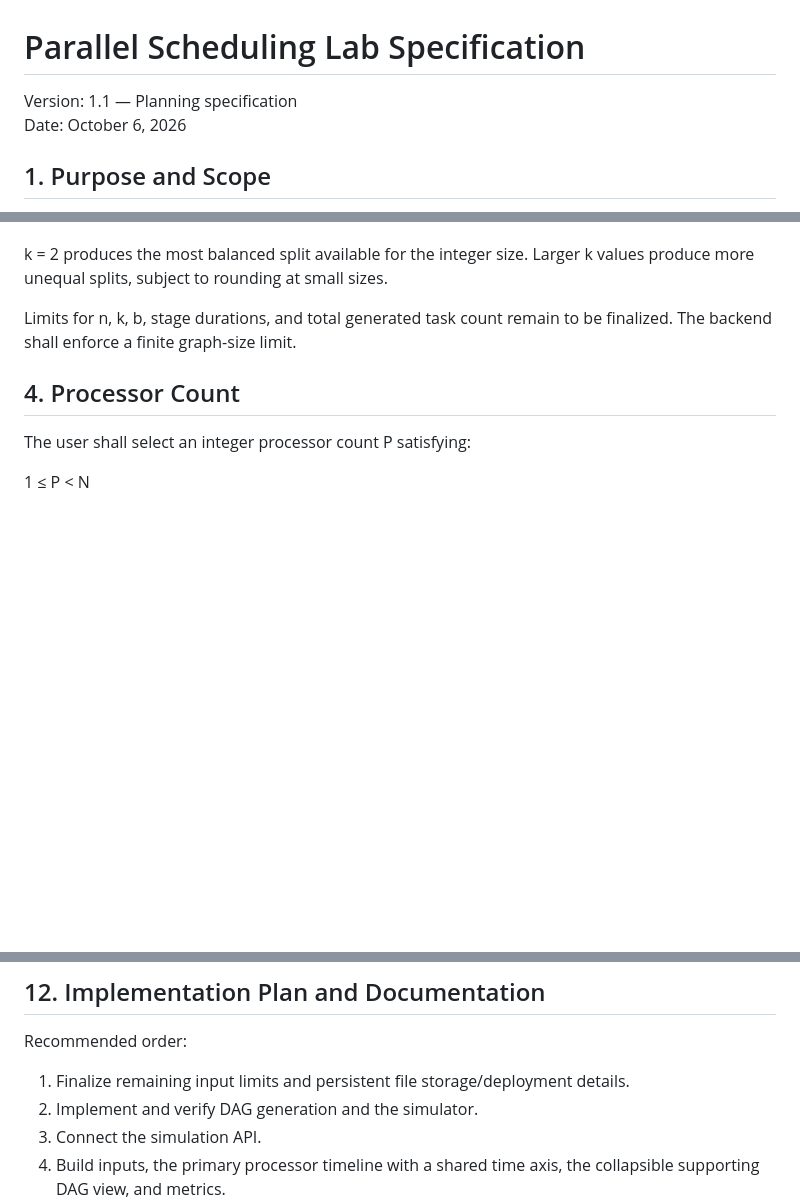
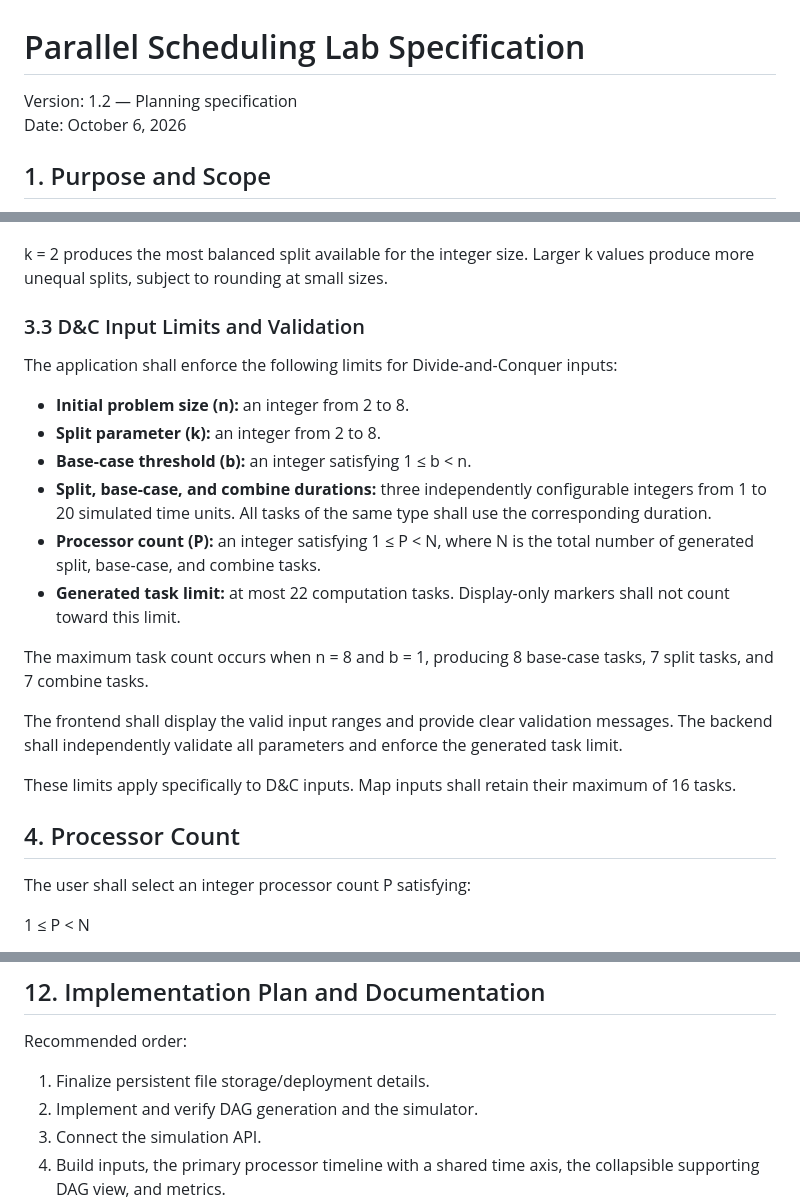
Before and after one commit to fletcherzzk/15113-final-project, a Markdown page: Parallel_Scheduling_Lab_Spec.md, 3 parts joined by grey strips. Rendered like a GitHub page; blank space fills up the shorter version.

```diff
--- a/Parallel_Scheduling_Lab_Spec.md
+++ b/Parallel_Scheduling_Lab_Spec.md
@@ -1,6 +1,6 @@
 # Parallel Scheduling Lab Specification
 
-Version: 1.1 — Planning specification
+Version: 1.2 — Planning specification
 Date: October 6, 2026
 
 ## 1. Purpose and Scope
@@ -74,7 +74,22 @@ Both child sizes shall be positive, sum to m, and be strictly smaller than m. Wi
 
 k = 2 produces the most balanced split available for the integer size. Larger k values produce more unequal splits, subject to rounding at small sizes.
 
-Limits for n, k, b, stage durations, and total generated task count remain to be finalized. The backend shall enforce a finite graph-size limit.
+### 3.3 D&C Input Limits and Validation
+
+The application shall enforce the following limits for Divide-and-Conquer inputs:
+
+- **Initial problem size (n):** an integer from 2 to 8.
+- **Split parameter (k):** an integer from 2 to 8.
+- **Base-case threshold (b):** an integer satisfying 1 ≤ b < n.
+- **Split, base-case, and combine durations:** three independently configurable integers from 1 to 20 simulated time units. All tasks of the same type shall use the corresponding duration.
+- **Processor count (P):** an integer satisfying 1 ≤ P < N, where N is the total number of generated split, base-case, and combine tasks.
+- **Generated task limit:** at most 22 computation tasks. Display-only markers shall not count toward this limit.
+
+The maximum task count occurs when n = 8 and b = 1, producing 8 base-case tasks, 7 split tasks, and 7 combine tasks.
+
+The frontend shall display the valid input ranges and provide clear validation messages. The backend shall independently validate all parameters and enforce the generated task limit.
+
+These limits apply specifically to D&C inputs. Map inputs shall retain their maximum of 16 tasks.
 
 ## 4. Processor Count
 
@@ -260,7 +275,7 @@ Tests shall include small manually checked cases and a nonuniform map example wi
 
 Recommended order:
 
-1. Finalize remaining input limits and persistent file storage/deployment details.
+1. Finalize persistent file storage/deployment details.
 2. Implement and verify DAG generation and the simulator.
 3. Connect the simulation API.
 4. Build inputs, the primary processor timeline with a shared time axis, the collapsible supporting DAG view, and metrics.
```
Also changed, not shown: other parts of Parallel_Scheduling_Lab_Spec.md (+1 -1 lines).
